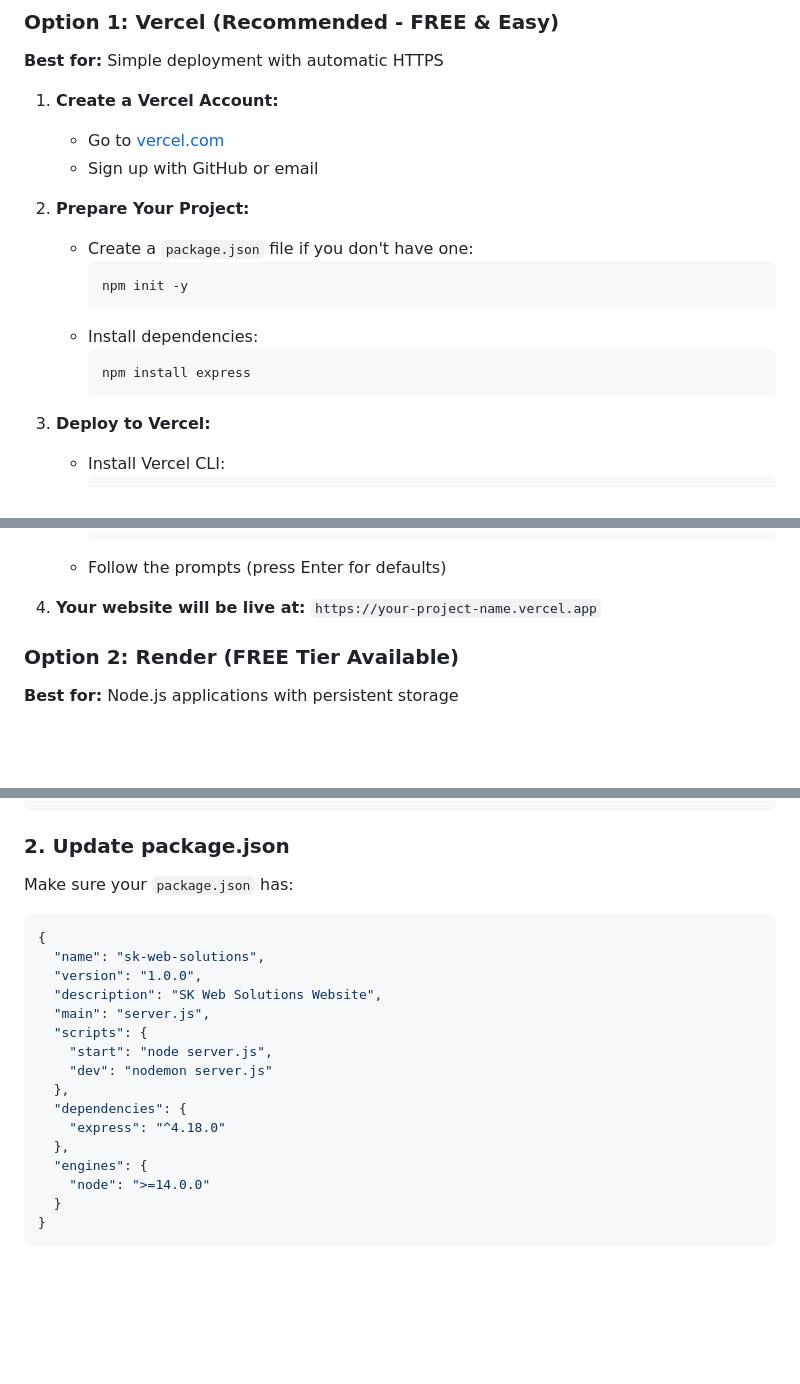
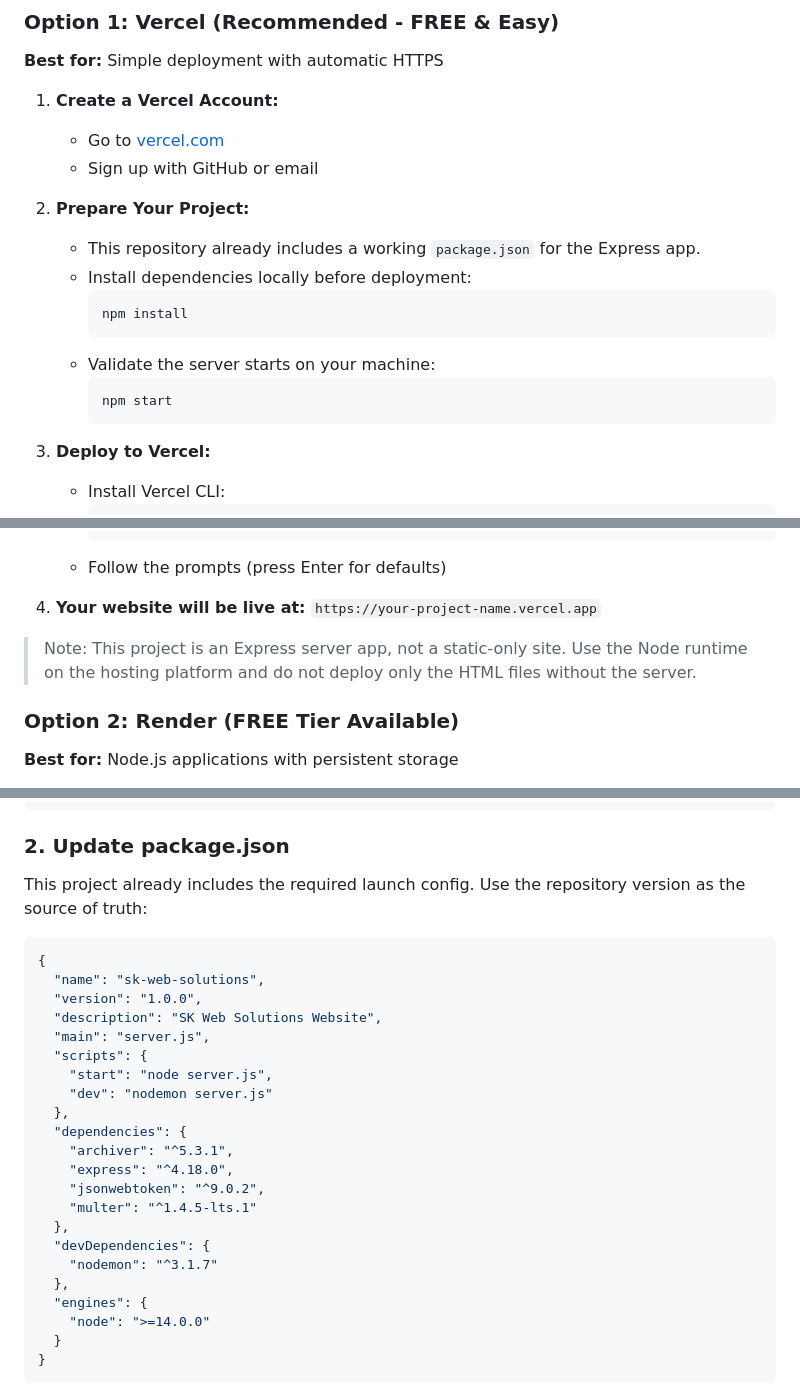
Before and after one commit to sarangkumar408-dot/sarangkumar408-dot.github.io, a Markdown page: DEPLOYMENT_GUIDE.md, 3 parts joined by grey strips. Drawn GitHub-style; blank space fills up the shorter version.

````diff
--- a/DEPLOYMENT_GUIDE.md
+++ b/DEPLOYMENT_GUIDE.md
@@ -13,13 +13,14 @@ This guide will help you deploy your SK Web Solutions website to the internet so
    - Sign up with GitHub or email
 
 2. **Prepare Your Project:**
-   - Create a `package.json` file if you don't have one:
+   - This repository already includes a working `package.json` for the Express app.
+   - Install dependencies locally before deployment:
      ```bash
-     npm init -y
+     npm install
      ```
-   - Install dependencies:
+   - Validate the server starts on your machine:
      ```bash
-     npm install express
+     npm start
      ```
 
 3. **Deploy to Vercel:**
@@ -38,6 +39,8 @@ This guide will help you deploy your SK Web Solutions website to the internet so
    - Follow the prompts (press Enter for defaults)
 
 4. **Your website will be live at:** `https://your-project-name.vercel.app`
+
+> Note: This project is an Express server app, not a static-only site. Use the Node runtime on the hosting platform and do not deploy only the HTML files without the server.
 
 ### Option 2: Render (FREE Tier Available)
 **Best for:** Node.js applications with persistent storage
@@ -103,7 +106,7 @@ NODE_ENV=production
 ```
 
 ### 2. Update package.json
-Make sure your `package.json` has:
+This project already includes the required launch config. Use the repository version as the source of truth:
 ```json
 {
   "name": "sk-web-solutions",
@@ -115,7 +118,13 @@ Make sure your `package.json` has:
     "dev": "nodemon server.js"
   },
   "dependencies": {
-    "express": "^4.18.0"
+    "archiver": "^5.3.1",
+    "express": "^4.18.0",
+    "jsonwebtoken": "^9.0.2",
+    "multer": "^1.4.5-lts.1"
+  },
+  "devDependencies": {
+    "nodemon": "^3.1.7"
   },
   "engines": {
     "node": ">=14.0.0"
````
